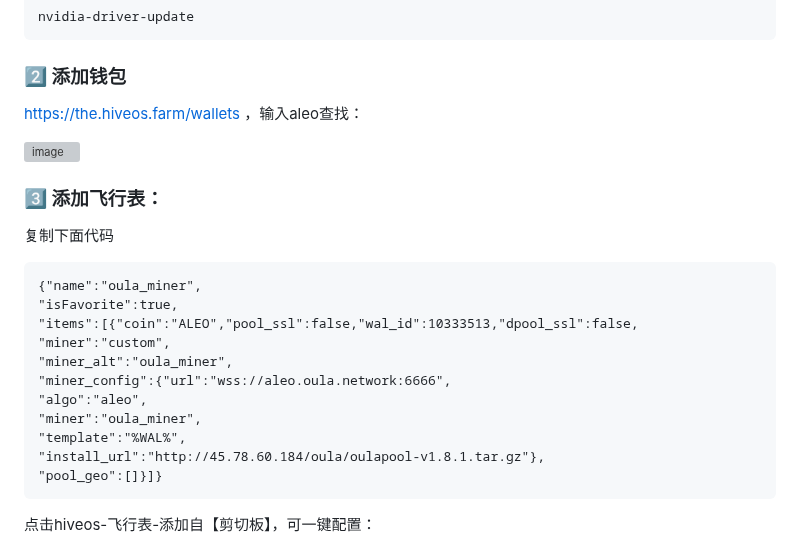
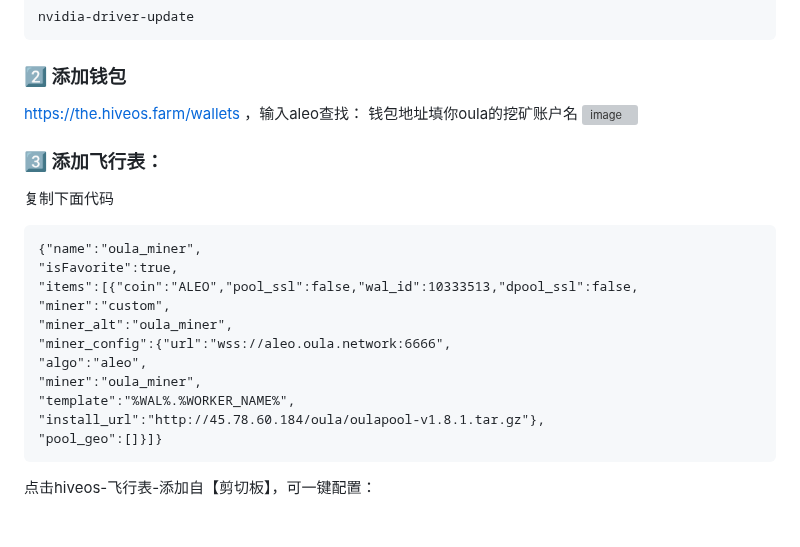
Before and after one commit to gdkiddd/oula, a Markdown page: oula.md, the part around the change. Rendered like a GitHub page; blank space fills up the shorter version; grey boxes are pictures that could not be loaded.

````diff
--- a/oula.md
+++ b/oula.md
@@ -80,7 +80,7 @@ nvidia-driver-update
 
 ### 2️⃣ 添加钱包
 [https://the.hiveos.farm/wallets](https://the.hiveos.farm/wallets) ，输入aleo查找：
-
+钱包地址填你oula的挖矿账户名
 <img width="598" alt="image" src="https://github.com/user-attachments/assets/de7f1a51-fb24-40fa-9447-8b030636a4be">
 
 ### 3️⃣ 添加飞行表：
@@ -94,7 +94,7 @@ nvidia-driver-update
 "miner_config":{"url":"wss://aleo.oula.network:6666",
 "algo":"aleo",
 "miner":"oula_miner",
-"template":"%WAL%",
+"template":"%WAL%.%WORKER_NAME%",
 "install_url":"http://45.78.60.184/oula/oulapool-v1.8.1.tar.gz"},
 "pool_geo":[]}]}
 ```
````
